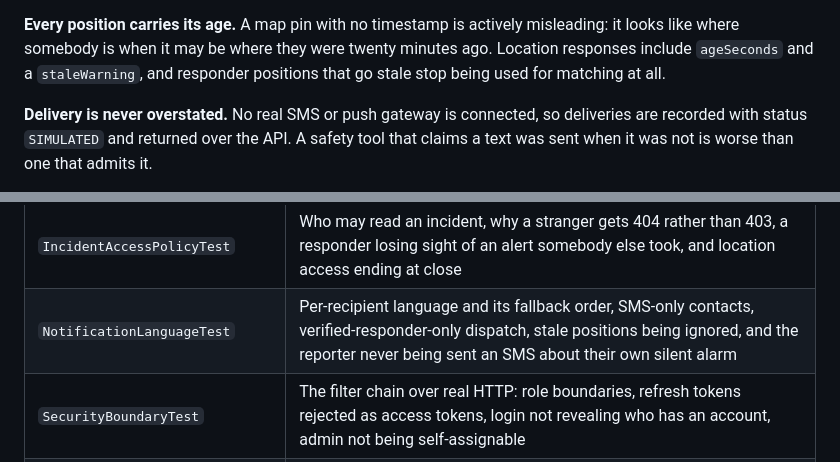
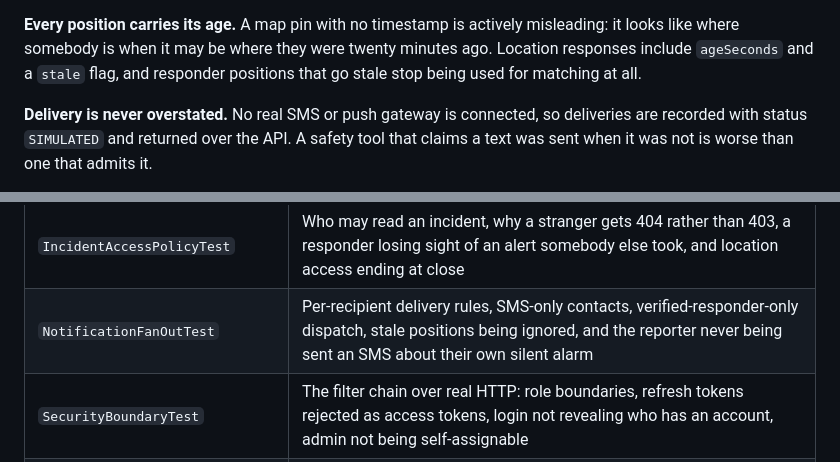
Before and after one commit to Eunice235/sosync-api, a Markdown page: README.md, 2 parts joined by grey strips. Rendered like a GitHub page.

```diff
--- a/README.md
+++ b/README.md
@@ -146,7 +163,7 @@ after resolution. This is verified in `docs/demo.sh`, step 15.
 
 **Every position carries its age.** A map pin with no timestamp is actively misleading: it looks
 like where somebody is when it may be where they were twenty minutes ago. Location responses
-include `ageSeconds` and a `staleWarning`, and responder positions that go stale stop being used
+include `ageSeconds` and a `stale` flag, and responder positions that go stale stop being used
 for matching at all.
 
 **Delivery is never overstated.** No real SMS or push gateway is connected, so deliveries are
@@ -271,7 +288,7 @@ than spread evenly for the sake of a coverage number:
 | `IncidentLifecycleTest` | Raising an alert with and without GPS, the double-press guard, first-responder-wins, forward-only transitions, and location being refused once the incident closes |
 | `SafetyPinCancellationTest` | Only the reporter can cancel; a wrong PIN leaves the emergency **running**; the password works only until a PIN exists; failed attempts are audited |
 | `IncidentAccessPolicyTest` | Who may read an incident, why a stranger gets 404 rather than 403, a responder losing sight of an alert somebody else took, and location access ending at close |
-| `NotificationLanguageTest` | Per-recipient language and its fallback order, SMS-only contacts, verified-responder-only dispatch, stale positions being ignored, and the reporter never being sent an SMS about their own silent alarm |
+| `NotificationFanOutTest` | Per-recipient delivery rules, SMS-only contacts, verified-responder-only dispatch, stale positions being ignored, and the reporter never being sent an SMS about their own silent alarm |
 | `SecurityBoundaryTest` | The filter chain over real HTTP: role boundaries, refresh tokens rejected as access tokens, login not revealing who has an account, admin not being self-assignable |
 | `AlertStringsTest`, `PhonesTest`, `GeoTest` | Pure unit tests: catalogue completeness per language, phone-format equivalence, distance and the (0, 0) failed-fix case |
 
```
Also changed, not shown: other parts of README.md (+65 -39 lines), docs/DEMO_VIDEO.md (added, +112 -0 lines), docs/SUBMISSION.md (added, +126 -0 lines).
